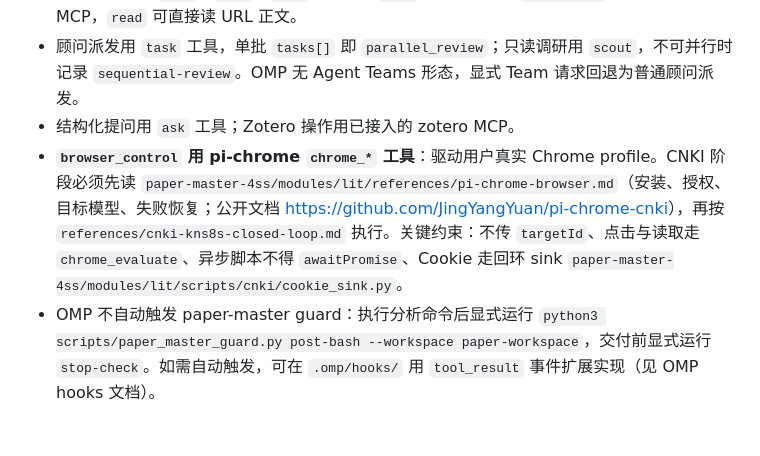
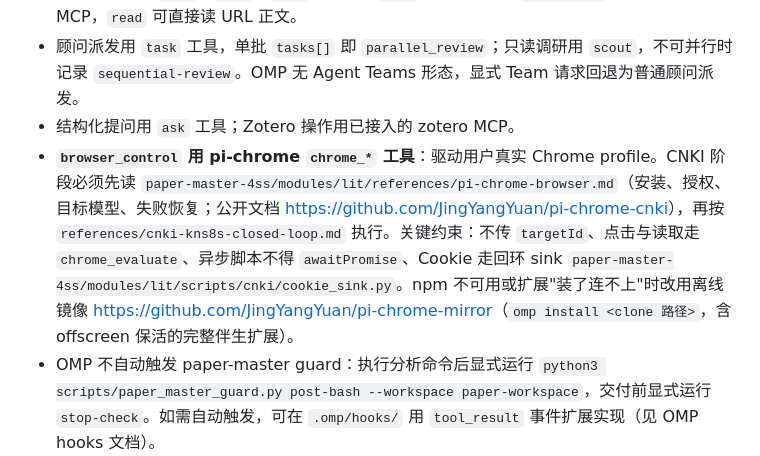
Before and after one commit to JingYangYuan/paper-analysis-4ss, a Markdown page: references/agent-software-adapters.md, the part around the change. GitHub-like rendering; blank space fills up the shorter version.

Commit message:
sync: 重导独立包，引用 pi-chrome CNKI 公开文档（github.com/JingYangYuan/pi-chrome-cnki）

```diff
--- a/references/agent-software-adapters.md
+++ b/references/agent-software-adapters.md
@@ -63,7 +63,7 @@
 - 文件与搜索用 `read` / `grep` / `glob`；命令用 `bash`；网页检索用 `web_search` 或已接入的 exa MCP，`read` 可直接读 URL 正文。
 - 顾问派发用 `task` 工具，单批 `tasks[]` 即 `parallel_review`；只读调研用 `scout`，不可并行时记录 `sequential-review`。OMP 无 Agent Teams 形态，显式 Team 请求回退为普通顾问派发。
 - 结构化提问用 `ask` 工具；Zotero 操作用已接入的 zotero MCP。
-- **`browser_control` 用 pi-chrome `chrome_*` 工具**：驱动用户真实 Chrome profile。CNKI 阶段必须先读 `paper-master-4ss/modules/lit/references/pi-chrome-browser.md`（安装、授权、目标模型、失败恢复；公开文档 <https://github.com/JingYangYuan/pi-chrome-cnki>），再按 `references/cnki-kns8s-closed-loop.md` 执行。关键约束：不传 `targetId`、点击与读取走 `chrome_evaluate`、异步脚本不得 `awaitPromise`、Cookie 走回环 sink `paper-master-4ss/modules/lit/scripts/cnki/cookie_sink.py`。
+- **`browser_control` 用 pi-chrome `chrome_*` 工具**：驱动用户真实 Chrome profile。CNKI 阶段必须先读 `paper-master-4ss/modules/lit/references/pi-chrome-browser.md`（安装、授权、目标模型、失败恢复；公开文档 <https://github.com/JingYangYuan/pi-chrome-cnki>），再按 `references/cnki-kns8s-closed-loop.md` 执行。关键约束：不传 `targetId`、点击与读取走 `chrome_evaluate`、异步脚本不得 `awaitPromise`、Cookie 走回环 sink `paper-master-4ss/modules/lit/scripts/cnki/cookie_sink.py`。npm 不可用或扩展"装了连不上"时改用离线镜像 <https://github.com/JingYangYuan/pi-chrome-mirror>（`omp install <clone 路径>`，含 offscreen 保活的完整伴生扩展）。
 - OMP 不自动触发 paper-master guard：执行分析命令后显式运行 `python3 scripts/paper_master_guard.py post-bash --workspace paper-workspace`，交付前显式运行 `stop-check`。如需自动触发，可在 `.omp/hooks/` 用 `tool_result` 事件扩展实现（见 OMP hooks 文档）。
 - 长期选择写入 `.omp/AGENTS.md`（OMP 原生项目上下文）的 paper-master 标记块，或工作区 `AGENTS.md`；不要为 OMP 默认创建 `CLAUDE.md`。
 
```
Also changed, not shown: references/install-dependencies.md (+1 -1 lines).
